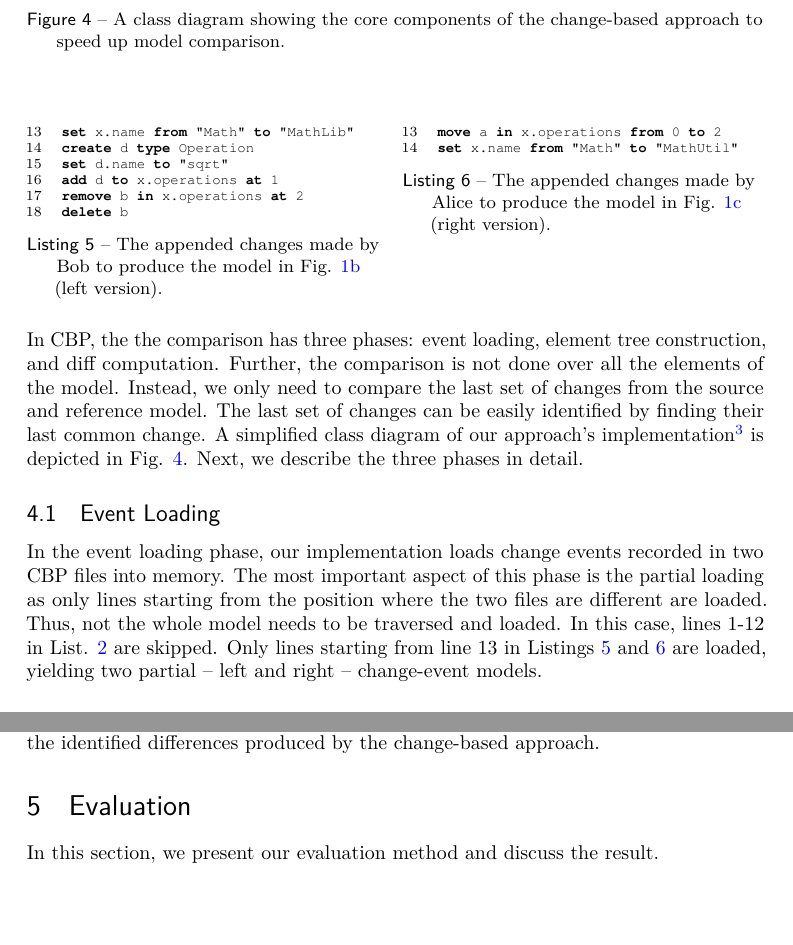
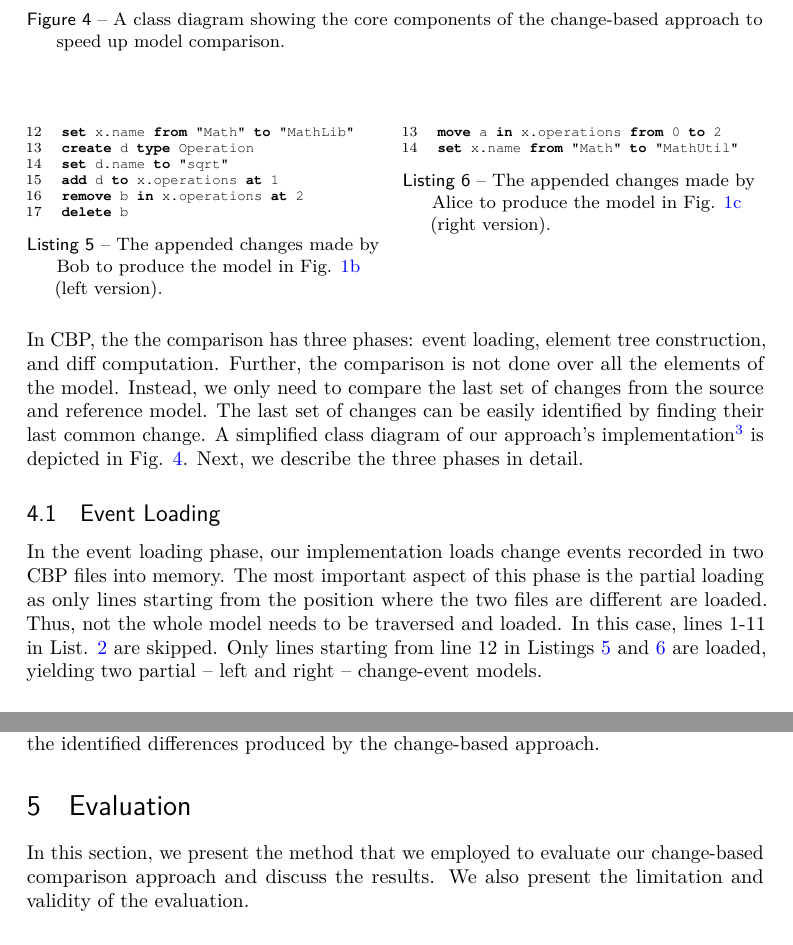
Before and after one commit to alfa-ryano/ECMFA-2019, a LaTeX document (ecmfa-2019.tex): two parts of pages 5 and 12 of 20, joined at a grey line, cut so that both start at the same text, the shorter picture padded with empty space. Compiled offline with pdfLaTeX.

Commit message:
Update line number
Update line number

```diff
--- a/ecmfa-2019.tex
+++ b/ecmfa-2019.tex
@@ -309,7 +309,7 @@ Then the example is the same with Alice committing her changes and Bob wanting t
 
 
 \begin{minipage}[t]{0.49\linewidth}
-\begin{lstlisting}[firstnumber=13,style=eol,caption={The appended changes made by Bob to produce the model in Fig. \ref{fig:left}  (left version).},label=lst:leftcbp]
+\begin{lstlisting}[firstnumber=12,style=eol,caption={The appended changes made by Bob to produce the model in Fig. \ref{fig:left}  (left version).},label=lst:leftcbp]
 set x.name from "Math" to "MathLib"
 create d type Operation
 set d.name to "sqrt"
@@ -347,8 +347,8 @@ Next, we describe the three phases in detail.
 In the event loading phase, our implementation loads change events recorded in two CBP files into memory.
 The most important aspect of this phase is the partial loading as only lines starting from the position where the two files are different are loaded.
 Thus, not the whole model needs to be traversed and loaded.
-In this case, lines 1-12 in List. \ref{lst:origincbp} are skipped.
-Only lines starting from line 13 in Listings \ref{lst:leftcbp} and \ref{lst:rightcbp} are loaded, yielding two partial -- left and right -- change-event models.
+In this case, lines 1-11 in List. \ref{lst:origincbp} are skipped.
+Only lines starting from line 12 in Listings \ref{lst:leftcbp} and \ref{lst:rightcbp} are loaded, yielding two partial -- left and right -- change-event models.
 
 \subsection{Element Tree}
 \label{sec:tree_construction}
@@ -539,7 +540,7 @@ Similar to the state-based approach in Section \ref{sec:model_comparison}, we ex
 
 \section{Evaluation}
 \label{sec:evaluation}
-In this section, we present our evaluation method and discuss the result.
+In this section, we present the method that we employed to evaluate our change-based comparison approach and discuss the results. We also present the limitation and validity of the evaluation.
 \subsection{Method}
 \label{sec:method}
 In order to assess the performance of the change-based approach in comparing models, we have evaluated it against the traditional state-based approach. We choose EMF Compare \cite{emfcompare2018developer,eclipse2017compare} as the tool to perform the state-based comparison since, it is a mature and commonly used tool to compare EMF-based models. Since we could not find any existing large models persisted in change-based format, the dataset for our experiments is reverse-engineered from a large model from the Epsilon project \cite{eclipse2018epsilongit,eclipse2017epsilon}. This model conforms to the Java metamodel \cite{eclipse2018modiscojava} and consists of more than 1.6 million elements with a size of 224 MBs persisted in XMI format.
```
Also changed, not shown: ecmfa-2019.tex (13 more changed lines).
